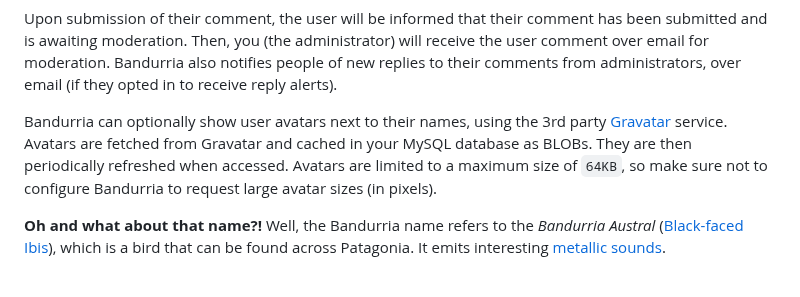
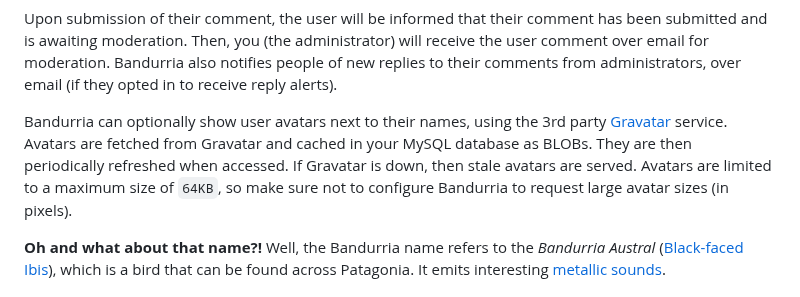
Before and after one commit to valeriansaliou/bandurria, a Markdown page: README.md, the part around the change. GitHub-like rendering.

Commit message:
Add note

```diff
--- a/README.md
+++ b/README.md
@@ -50,7 +50,7 @@ Spam is prevented by requiring user browsers to submit the result to a Proof of
 
 Upon submission of their comment, the user will be informed that their comment has been submitted and is awaiting moderation. Then, you (the administrator) will receive the user comment over email for moderation. Bandurria also notifies people of new replies to their comments from administrators, over email (if they opted in to receive reply alerts).
 
-Bandurria can optionally show user avatars next to their names, using the 3rd party [Gravatar](https://gravatar.com/) service. Avatars are fetched from Gravatar and cached in your MySQL database as BLOBs. They are then periodically refreshed when accessed. Avatars are limited to a maximum size of `64KB`, so make sure not to configure Bandurria to request large avatar sizes (in pixels).
+Bandurria can optionally show user avatars next to their names, using the 3rd party [Gravatar](https://gravatar.com/) service. Avatars are fetched from Gravatar and cached in your MySQL database as BLOBs. They are then periodically refreshed when accessed. If Gravatar is down, then stale avatars are served. Avatars are limited to a maximum size of `64KB`, so make sure not to configure Bandurria to request large avatar sizes (in pixels).
 
 **Oh and what about that name?!** Well, the Bandurria name refers to the _Bandurria Austral_ ([Black-faced Ibis](https://en.wikipedia.org/wiki/Black-faced_ibis)), which is a bird that can be found across Patagonia. It emits interesting [metallic sounds](https://www.youtube.com/watch?v=S5iLNFumfFM).
 
```
